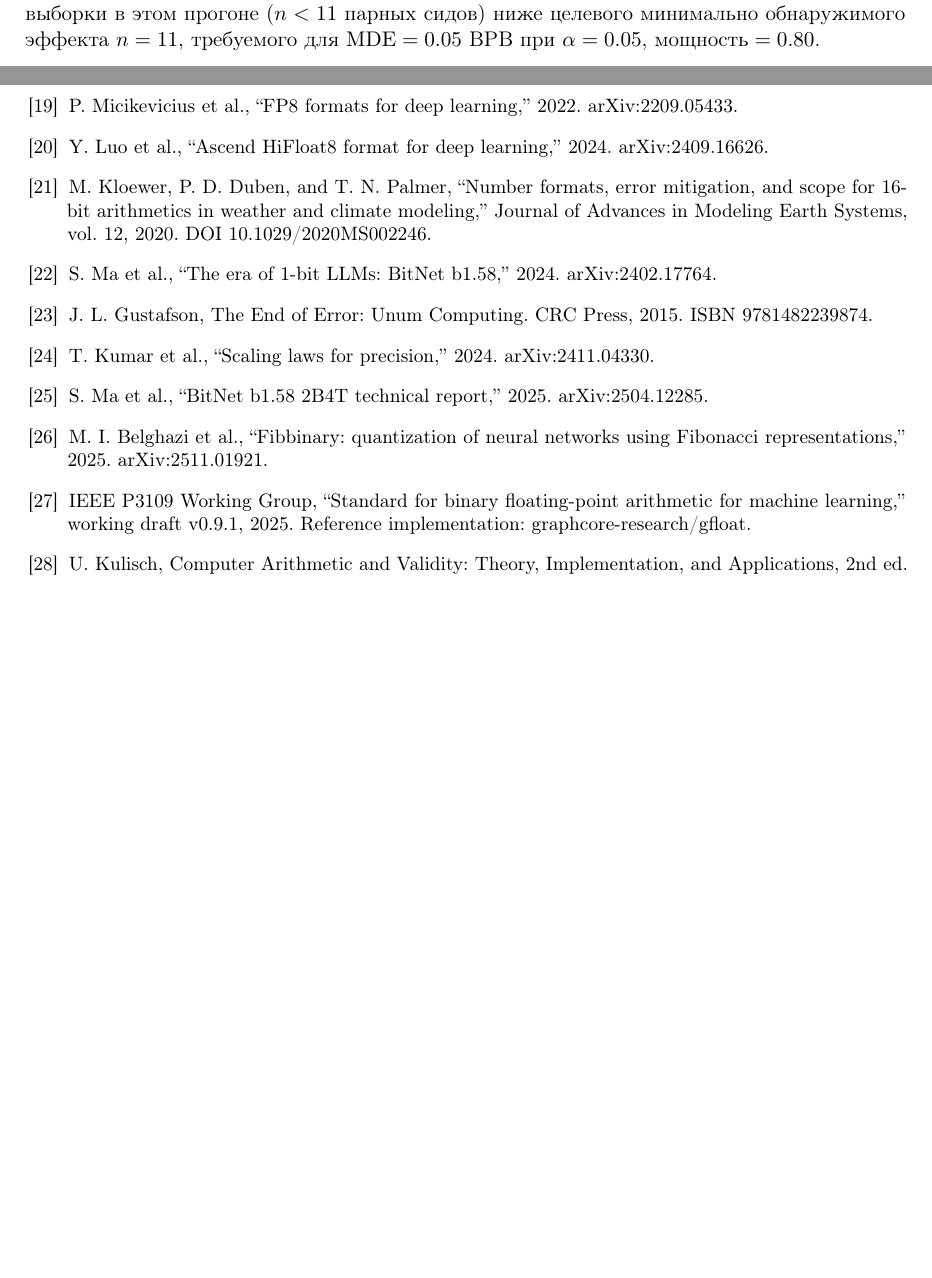
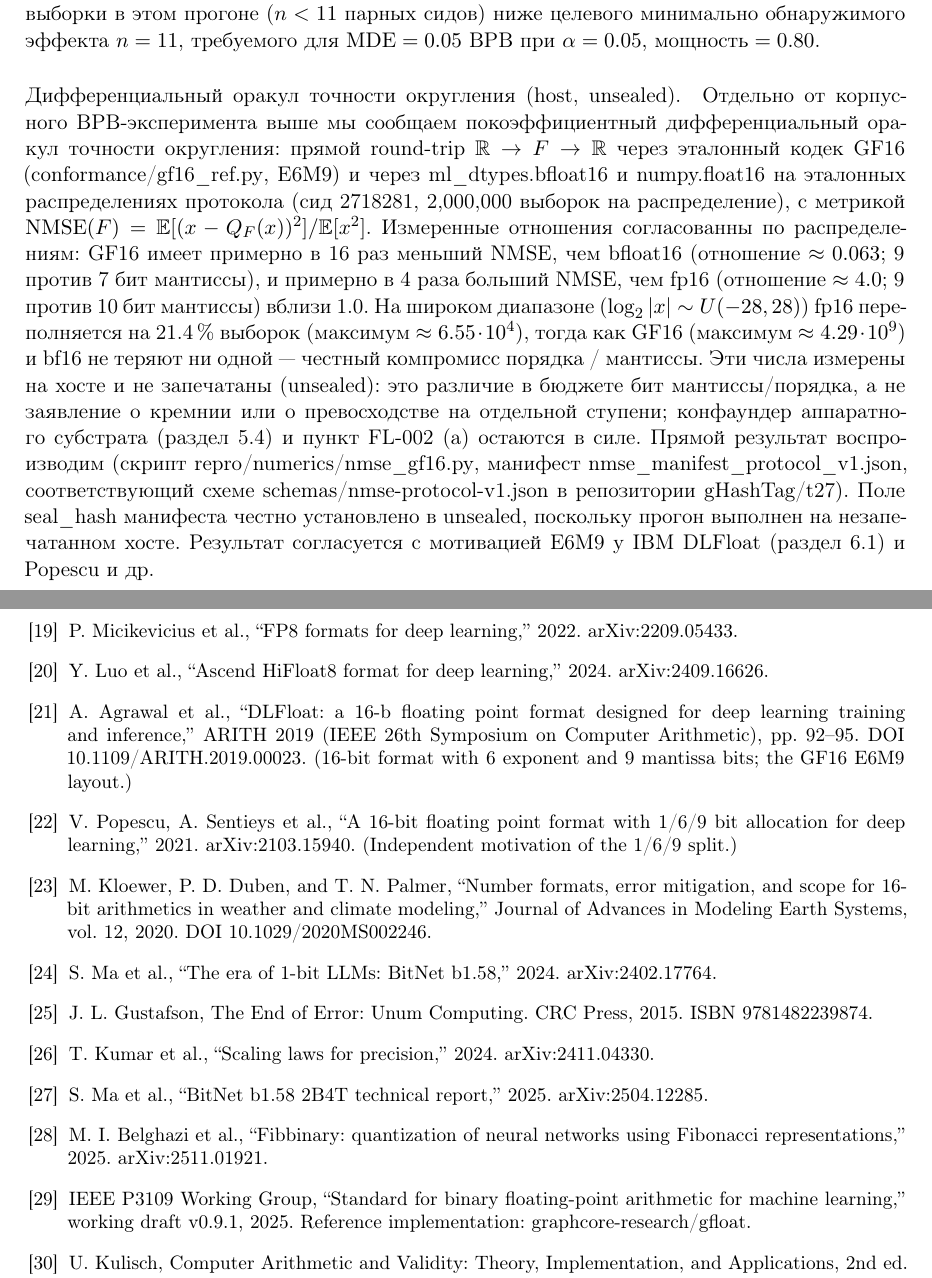
Before and after one commit to gHashTag/trinity-papers-ru, a LaTeX paper (paper1-goldenfloat/main_ru.tex): two parts of pages 12 and 21 of 24 before the commit and two parts of pages 12 and 22 of 25 after it, joined at a grey line, cut so that both start at the same text, the shorter picture padded with empty space. Compiled offline with pdfLaTeX.

Commit message:
paper1: add E6M9 precedent (DLFloat/Popescu) + measured NMSE oracle
Prior-work section: new paragraph documenting that the GF16 1/6/9 (E6M9)
layout is not novel as a layout -- IBM DLFloat (Agrawal et al., ARITH 2019,
DOI 10.1109/ARITH.2019.00023) and Popescu et al. (arXiv:2103.15940)
independently use the same 6-exponent/9-mantissa split. Frames GoldenFloat
honestly as one of the formats using this layout, not its first discoverer;
the GF-specific contribution is the single closed ladder rule e=round((N-1)/phi^2)
(N=16 -> e=6) plus the Lucas-exact accumulator.

Empirical section: new paragraph reporting the host-measured, unsealed
round-trip NMSE oracle (seed 2718281, 2M samples/dist) -- GF16 ~16x lower NMSE
than bf16, ~4x higher than fp16, fp16 overflows 21.4%% on wide range. Framed
as a mantissa/exponent bit-budget difference, NOT a silicon or single-rung
superiority claim; references repro/numerics/ and the schema-conforming
certifying manifest in gHashTag/t27. Adds two bibliography entries.

PDF rebuilt (25 pages). Anchor: phi^2 + phi^-2 = 3.

```diff
--- a/paper1-goldenfloat/main_ru.tex
+++ b/paper1-goldenfloat/main_ru.tex
@@ -762,6 +762,34 @@
 \(n = 11\), требуемого для \(\mathrm{MDE} = 0.05\) BPB при \(\alpha = 0.05\),
 \(\text{мощность} = 0.80\).
 
+\paragraph{Дифференциальный оракул точности округления (host, unsealed).}
+\label{par:nmse-oracle}
+Отдельно от корпусного BPB-эксперимента выше мы сообщаем
+\emph{покоэффициентный} дифференциальный оракул точности округления: прямой
+round-trip \(\mathbb{R} \to F \to \mathbb{R}\) через эталонный кодек GF16
+(\texttt{conformance/gf16\_ref.py}, E6M9) и через \texttt{ml\_dtypes.bfloat16} и
+\texttt{numpy.float16} на эталонных распределениях протокола (сид 2718281,
+2{,}000{,}000 выборок на распределение), с метрикой
+\(\mathrm{NMSE}(F) = \mathbb{E}[(x - Q_F(x))^2] / \mathbb{E}[x^2]\). Измеренные
+отношения согласованны по распределениям: GF16 имеет примерно в 16 раз
+меньший NMSE, чем bfloat16 (отношение \(\approx 0.063\); 9 против 7 бит
+мантиссы), и примерно в 4 раза \emph{больший} NMSE, чем fp16 (отношение
+\(\approx 4.0\); 9 против 10 бит мантиссы) вблизи 1.0. На широком
+диапазоне (\(\log_2|x| \sim U(-28, 28)\)) fp16 переполняется на 21.4\,\%
+выборок (максимум \(\approx 6.55\cdot10^{4}\)), тогда как GF16 (максимум
+\(\approx 4.29\cdot10^{9}\)) и bf16 не теряют ни одной --- честный
+компромисс порядка~/~мантиссы. Эти числа \emph{измерены на хосте и не
+запечатаны (unsealed)}: это различие в бюджете бит мантиссы/порядка,
+а \emph{не} заявление о кремнии или о превосходстве на отдельной ступени;
+конфаундер аппаратного субстрата (раздел~\ref{sec:hw-confound}) и пункт
+FL-002~(a) остаются в силе. Прямой результат воспроизводим (скрипт
+\texttt{repro/numerics/nmse\_gf16.py}, манифест
+\texttt{nmse\_manifest\_protocol\_v1.json}, соответствующий схеме
+\texttt{schemas/nmse-protocol-v1.json} в репозитории \texttt{gHashTag/t27}). Поле
+\texttt{seal\_hash} манифеста честно установлено в \texttt{unsealed},
+поскольку прогон выполнен на незапечатанном хосте. Результат согласуется
+с мотивацией E6M9 у IBM DLFloat (раздел~\ref{par:dlfloat}) и Popescu и др.
+
 % ======================================================================
 % 6. PRIOR ART
 % ======================================================================
@@ -1433,6 +1482,16 @@
 \bibitem{luo2024hifloat8} Y. Luo et al., ``Ascend HiFloat8 format for deep
 learning,'' 2024. arXiv:2409.16626.
 
+\bibitem{agrawal2019dlfloat} A. Agrawal et al., ``DLFloat: a 16-b floating
+point format designed for deep learning training and inference,''
+\emph{ARITH 2019 (IEEE 26th Symposium on Computer Arithmetic)}, pp.~92--95.
+DOI 10.1109/ARITH.2019.00023. (16-bit format with 6 exponent and 9 mantissa
+bits; the GF16 E6M9 layout.)
+
+\bibitem{popescu2021} V. Popescu, A. Sentieys et al., ``A 16-bit floating
+point format with 1/6/9 bit allocation for deep learning,'' 2021.
+arXiv:2103.15940. (Independent motivation of the 1/6/9 split.)
+
 \bibitem{kloewer2020} M. Kloewer, P. D. Duben, and T. N. Palmer, ``Number
 formats, error mitigation, and scope for 16-bit arithmetics in weather and
 climate modeling,'' \emph{Journal of Advances in Modeling Earth Systems},
```
Also changed, not shown: paper1-goldenfloat/main_ru.pdf, paper1-goldenfloat/main_ru.tex (21 more changed lines).
